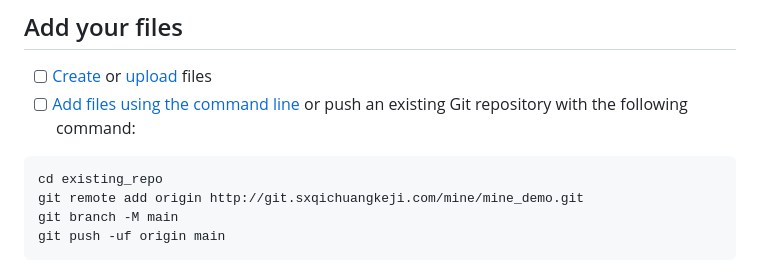
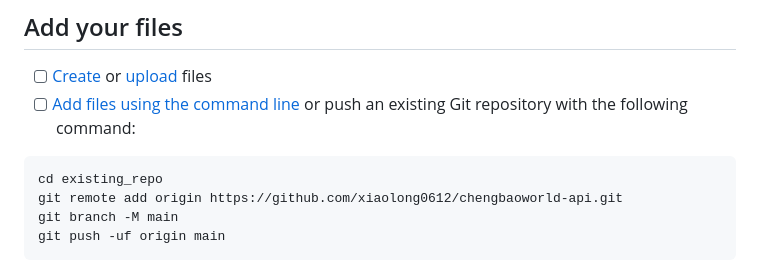
Before and after one commit to xiaolong0612/chengbaoworld-api, a Markdown page: README.md, the part around the change. GitHub-like rendering.

````diff
--- a/README.md
+++ b/README.md
@@ -15,7 +15,7 @@ Already a pro? Just edit this README.md and make it your own. Want to make it ea
 
 ```
 cd existing_repo
-git remote add origin http://git.sxqichuangkeji.com/mine/mine_demo.git
+git remote add origin https://github.com/xiaolong0612/chengbaoworld-api.git
 git branch -M main
 git push -uf origin main
 ```
````
